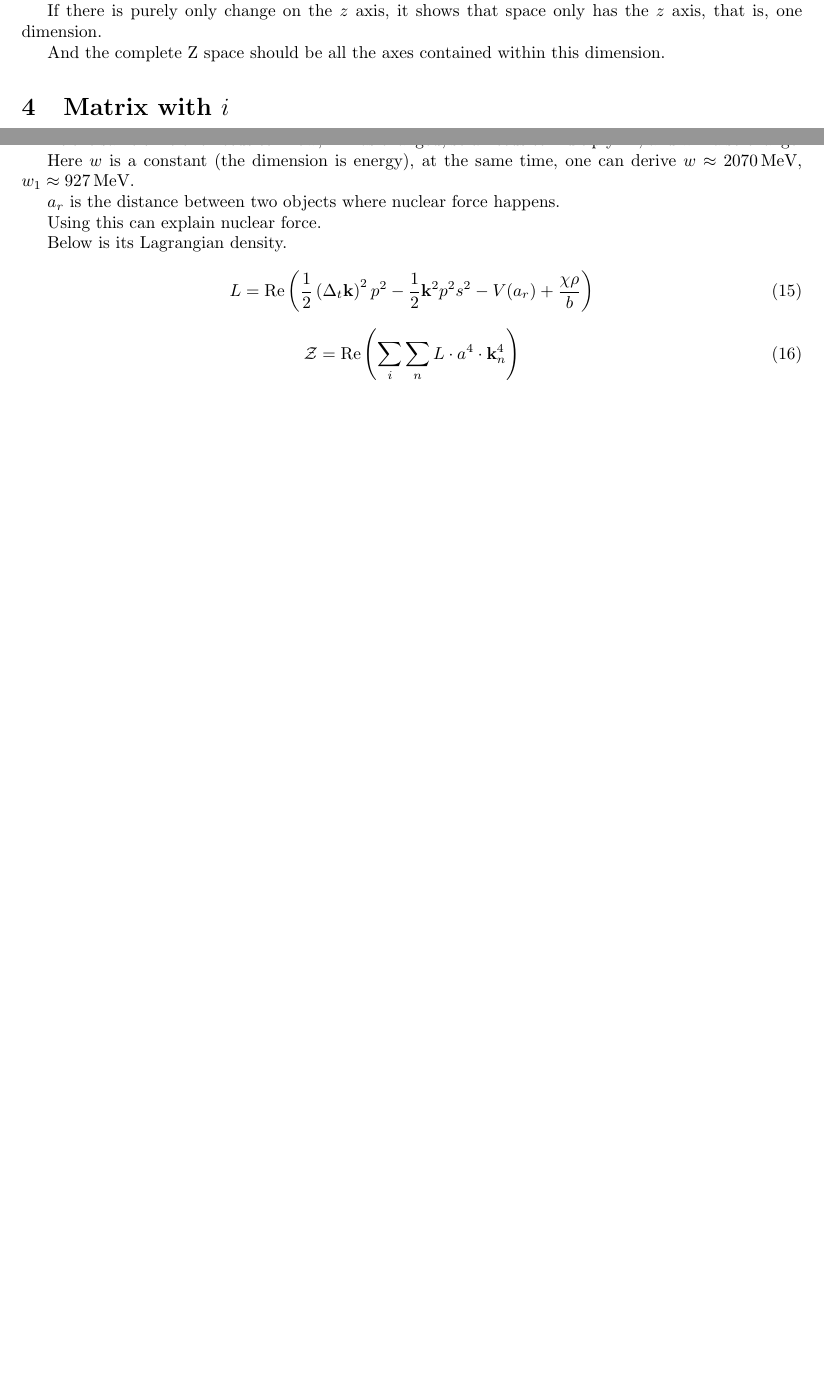
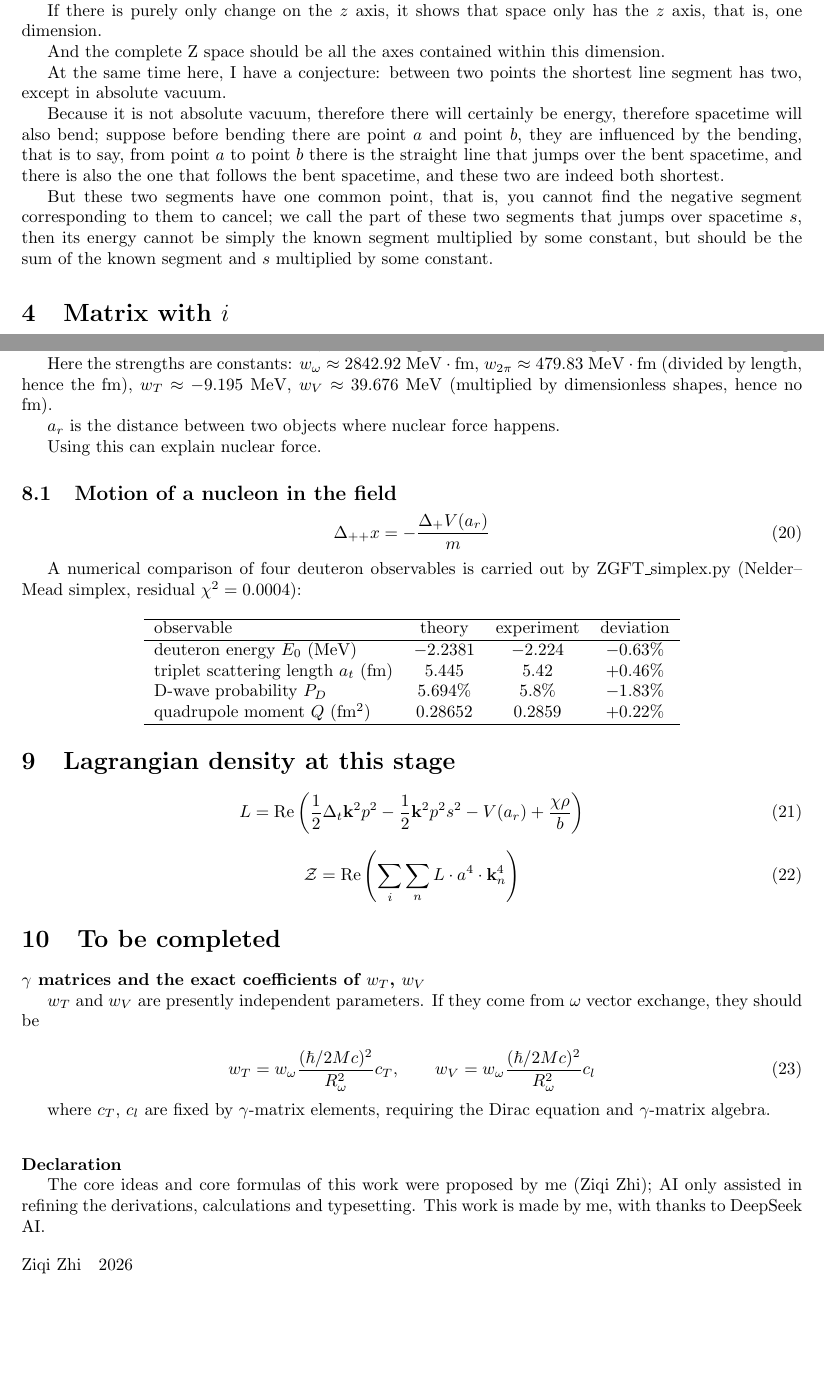
Before and after one commit to zhi-ziqi/zgft-prologue-on-four-dimensional-form-n-a-may-be-a, a LaTeX document (ZGFT_EN.tex): two parts of pages 3 and 5 of 5, joined at a grey line, cut so that both start at the same text. Compiled offline with pdfLaTeX.

Commit message:
Add ZGFT v4.8 and v4.9 release files

```diff
--- a/ZGFT_EN.tex
+++ b/ZGFT_EN.tex
@@ -7,7 +7,7 @@
 
 \title{\textbf{ZGFT (Ziqi Geometry Field Theory) Introduction: On the Four-Dimensional Form, N+a May Be a}}
 \author{Ziqi Zhi}
-\date{}
+\date{v4.8}
 
 \begin{document}
 \maketitle
@@ -172,6 +183,12 @@ If there is purely only change on the \(z\) axis, it shows that space only has t
 
 And the complete Z space should be all the axes contained within this dimension.
 
+At the same time here, I have a conjecture: between two points the shortest line segment has two, except in absolute vacuum.
+
+Because it is not absolute vacuum, therefore there will certainly be energy, therefore spacetime will also bend; suppose before bending there are point \(a\) and point \(b\), they are influenced by the bending, that is to say, from point \(a\) to point \(b\) there is the straight line that jumps over the bent spacetime, and there is also the one that follows the bent spacetime, and these two are indeed both shortest.
+
+But these two segments have one common point, that is, you cannot find the negative segment corresponding to them to cancel; we call the part of these two segments that jumps over spacetime \(s\), then its energy cannot be simply the known segment multiplied by some constant, but should be the sum of the known segment and \(s\) multiplied by some constant.
+
 \section{Matrix with \(i\)}
 
 Here, we assume one situation of one point: and it can only be one point
@@ -274,16 +278,40 @@ Here \(r\) is taken as \(a\), so that this can hold in comparison with present r
 
 At the same time one needs to know, \(\mathbf{k}^4\) has changed, so \(a\) needs to multiply \(\mathbf{k}^4\), and will also change.
 
-Here \(w\) is a constant (the dimension is energy), at the same time, one can derive \(w\approx 2070\,\mathrm{MeV}\), \(w_1\approx 927\,\mathrm{MeV}\).
+Here the strengths are constants: \(w_{\omega}\approx 2842.92\ \mathrm{MeV\cdot fm}\), \(w_{2\pi}\approx 479.83\ \mathrm{MeV\cdot fm}\) (divided by length, hence the fm), \(w_T\approx -9.195\ \mathrm{MeV}\), \(w_V\approx 39.676\ \mathrm{MeV}\) (multiplied by dimensionless shapes, hence no fm).
 
 \(a_r\) is the distance between two objects where nuclear force happens.
 
 Using this can explain nuclear force.
 
-Below is its Lagrangian density.
+
+\subsection{Motion of a nucleon in the field}
 
 \begin{equation}
-L=\operatorname{Re}\left(\frac{1}{2}\left(\Delta_t\mathbf{k}\right)^2p^2-\frac{1}{2}\mathbf{k}^2p^2s^2-V(a_r)+\frac{\chi\rho}{b}\right)
+\Delta_{++}x=-\frac{\Delta_+V(a_r)}{m}
+\end{equation}
+
+
+A numerical comparison of four deuteron observables is carried out by ZGFT\_simplex.py
+(Nelder--Mead simplex, residual $\chi^2=0.0004$):
+
+\begin{center}
+\begin{tabular}{lccc}
+\hline
+observable & theory & experiment & deviation \\
+\hline
+deuteron energy $E_0$ (MeV) & $-2.2381$ & $-2.224$ & $-0.63\%$ \\
+triplet scattering length $a_t$ (fm) & $5.445$ & $5.42$ & $+0.46\%$ \\
+D-wave probability $P_D$ & $5.694\%$ & $5.8\%$ & $-1.83\%$ \\
+quadrupole moment $Q$ (fm$^2$) & $0.28652$ & $0.2859$ & $+0.22\%$ \\
+\hline
+\end{tabular}
+\end{center}
+
+\section{Lagrangian density at this stage}
+
+\begin{equation}
+L=\operatorname{Re}\left(\frac{1}{2}\Delta_t\mathbf{k}^2p^2-\frac{1}{2}\mathbf{k}^2p^2s^2-V(a_r)+\frac{\chi\rho}{b}\right)
 \end{equation}
 
 \begin{equation}
@@ -291,4 +319,28 @@ L=\operatorname{Re}\left(\frac{1}{2}\left(\Delta_t\mathbf{k}\right)^2p^2-\frac{1
 \end{equation}
 
 
+
+\section{To be completed}
+
+\textbf{$\gamma$ matrices and the exact coefficients of $w_T$, $w_V$}
+
+$w_T$ and $w_V$ are presently independent parameters. If they come from $\omega$ vector exchange, they should be
+
+\begin{equation}
+w_T=w_{\omega}\frac{(\hbar/2Mc)^2}{R_{\omega}^2}c_T,\qquad
+w_V=w_{\omega}\frac{(\hbar/2Mc)^2}{R_{\omega}^2}c_l
+\end{equation}
+
+where $c_T$, $c_l$ are fixed by $\gamma$-matrix elements, requiring the Dirac equation and $\gamma$-matrix algebra.
+
+
+\vspace{2em}
+\noindent\textbf{Declaration}
+
+The core ideas and core formulas of this work were proposed by me (Ziqi Zhi); AI only assisted in
+refining the derivations, calculations and typesetting. This work is made by me, with thanks to DeepSeek AI.
+
+\vspace{1em}
+\noindent Ziqi Zhi\quad 2026
+
 \end{document}
```
Also changed, not shown: ZGFT_EN.tex (88 more changed lines).
